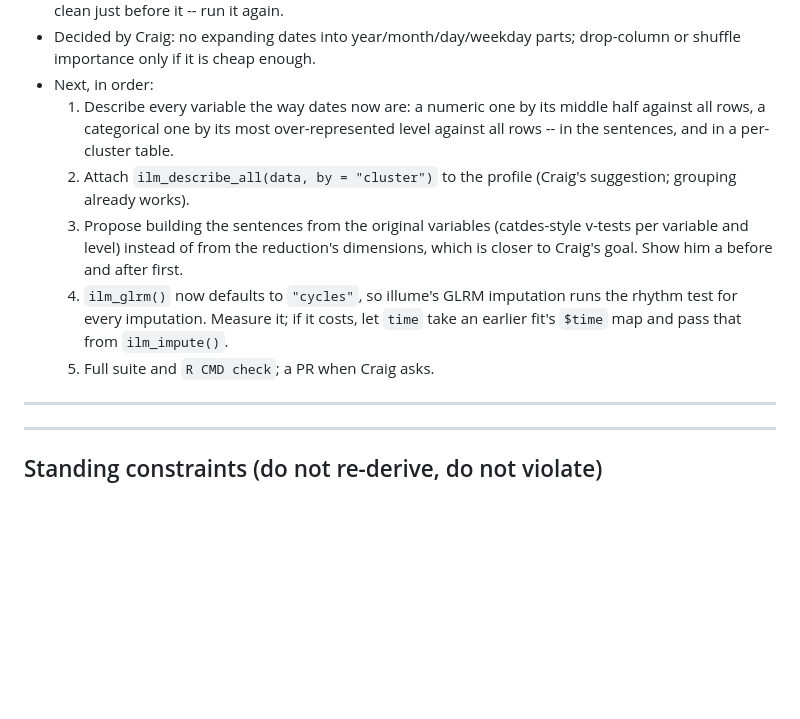
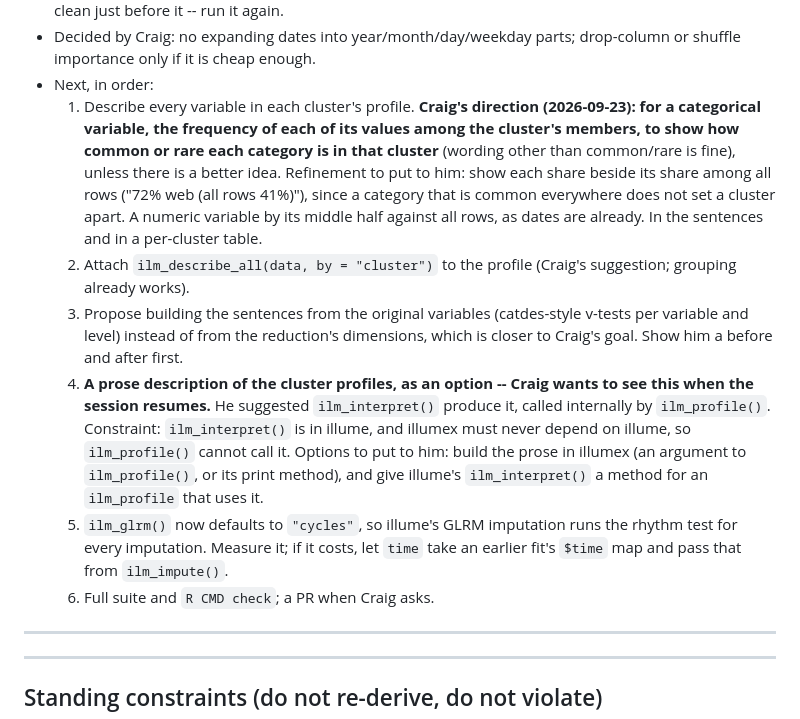
Before and after one commit to huttoncp/illume, a Markdown page: NEXT-SESSION.md, the part around the change. GitHub-like rendering; blank space fills up the shorter version.

Commit message:
Add Craig's direction on describing cluster profiles to the handoff
Categorical variables by the frequency of each value among a cluster's
members; a prose description of the profiles as an option, wanted when the
session resumes, with the illumex/illume dependency constraint noted.

Co-Authored-By: Claude Opus 5.5 <noreply@anthropic.com>

```diff
--- a/NEXT-SESSION.md
+++ b/NEXT-SESSION.md
@@ -55,21 +55,34 @@ against "young students"). Judge the description work by that.
 - Decided by Craig: no expanding dates into year/month/day/weekday parts;
   drop-column or shuffle importance only if it is cheap enough.
 - Next, in order:
-  1. Describe every variable the way dates now are: a numeric one by its
-     middle half against all rows, a categorical one by its most
-     over-represented level against all rows -- in the sentences, and in a
-     per-cluster table.
+  1. Describe every variable in each cluster's profile. **Craig's direction
+     (2026-09-23): for a categorical variable, the frequency of each of its
+     values among the cluster's members, to show how common or rare each
+     category is in that cluster** (wording other than common/rare is fine),
+     unless there is a better idea. Refinement to put to him: show each share
+     beside its share among all rows ("72% web (all rows 41%)"), since a
+     category that is common everywhere does not set a cluster apart. A
+     numeric variable by its middle half against all rows, as dates are
+     already. In the sentences and in a per-cluster table.
   2. Attach `ilm_describe_all(data, by = "cluster")` to the profile (Craig's
      suggestion; grouping already works).
   3. Propose building the sentences from the original variables
      (catdes-style v-tests per variable and level) instead of from the
      reduction's dimensions, which is closer to Craig's goal. Show him a
      before and after first.
-  4. `ilm_glrm()` now defaults to `"cycles"`, so illume's GLRM imputation
+  4. **A prose description of the cluster profiles, as an option -- Craig
+     wants to see this when the session resumes.** He suggested
+     `ilm_interpret()` produce it, called internally by `ilm_profile()`.
+     Constraint: `ilm_interpret()` is in illume, and illumex must never
+     depend on illume, so `ilm_profile()` cannot call it. Options to put to
+     him: build the prose in illumex (an argument to `ilm_profile()`, or
+     its print method), and give illume's `ilm_interpret()` a method for an
+     `ilm_profile` that uses it.
+  5. `ilm_glrm()` now defaults to `"cycles"`, so illume's GLRM imputation
      runs the rhythm test for every imputation. Measure it; if it costs,
      let `time` take an earlier fit's `$time` map and pass that from
      `ilm_impute()`.
-  5. Full suite and `R CMD check`; a PR when Craig asks.
+  6. Full suite and `R CMD check`; a PR when Craig asks.
 
 ---
 
```
